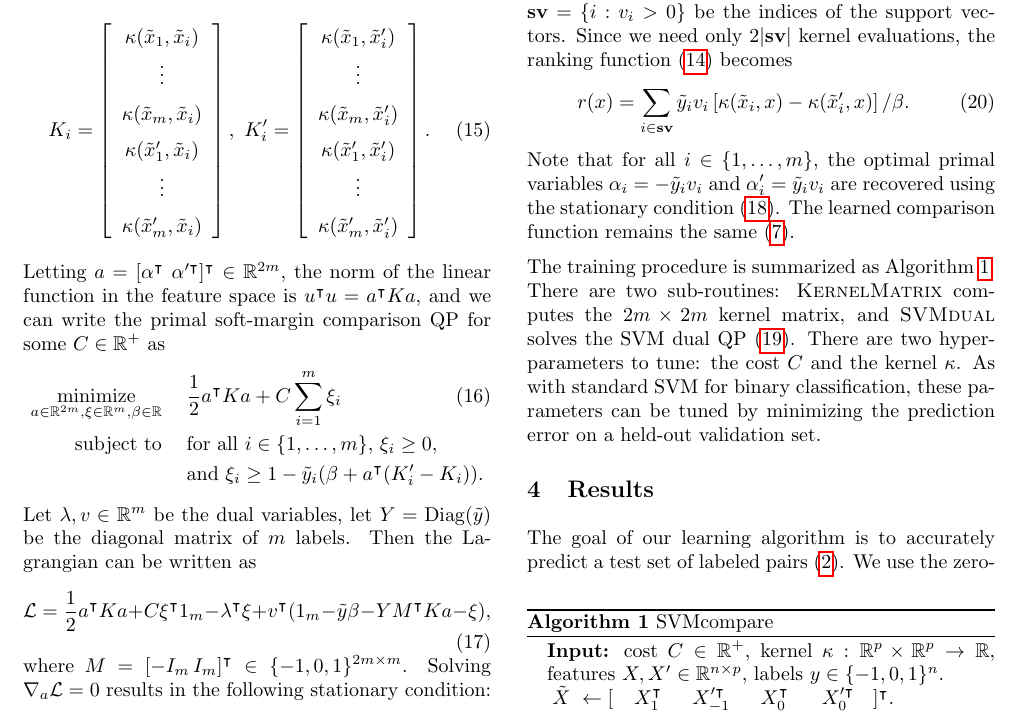
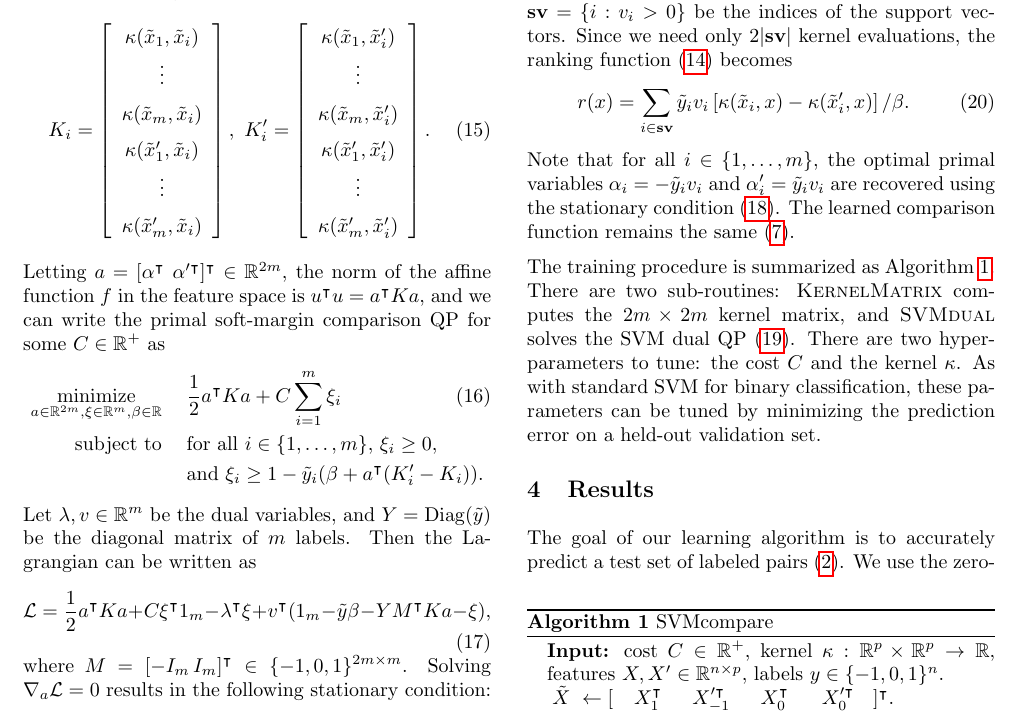
Before and after one commit to tdhock/compare-paper, a LaTeX paper (HOCKING-svm-compare.tex): part of page 4 of 6, cut so that both start at the same text. Compiled offline with pdfLaTeX; an older LaTeX class or package is replaced by its successor.

Commit message:
linear -> affine

```diff
--- a/HOCKING-svm-compare.tex
+++ b/HOCKING-svm-compare.tex
@@ -538,9 +538,9 @@ vectors $K_i,K_i'\in\RR^{2m}$ are defined as
   \right].
 \end{equation}
 Letting $a=[\alpha^\intercal\
-\alpha'^\intercal]^\intercal\in\RR^{2m}$, the norm of the linear
-function in the feature space is $u^\intercal u = a^\intercal K a$,
-and we can write the primal soft-margin comparison QP for some
+\alpha'^\intercal]^\intercal\in\RR^{2m}$, the norm of the affine
+function $f$ in the feature space is $u^\intercal u = a^\intercal K
+a$, and we can write the primal soft-margin comparison QP for some
 $C\in\RR^+$ as
 \begin{eqnarray}
   \minimize_{a\in\RR^{2m},\xi\in\RR^m,\beta\in\RR}\ \ &&\hskip -0.5cm
@@ -551,7 +551,7 @@ $C\in\RR^+$ as
   &&\hskip -0.5cm \nonumber \text{and }
   \xi_i \geq 1-\tilde y_i(\beta + a^\intercal (K_i'-K_i)).
 \end{eqnarray}
-Let $\lambda, v\in\RR^m$ be the dual variables, let $Y=\Diag(\tilde
+Let $\lambda, v\in\RR^m$ be the dual variables, and $Y=\Diag(\tilde
 y)$ be the diagonal matrix of $m$ labels. Then the Lagrangian can be
 written as
 \begin{equation}
```
Lines whose indentation alone changed are shown as unchanged.
